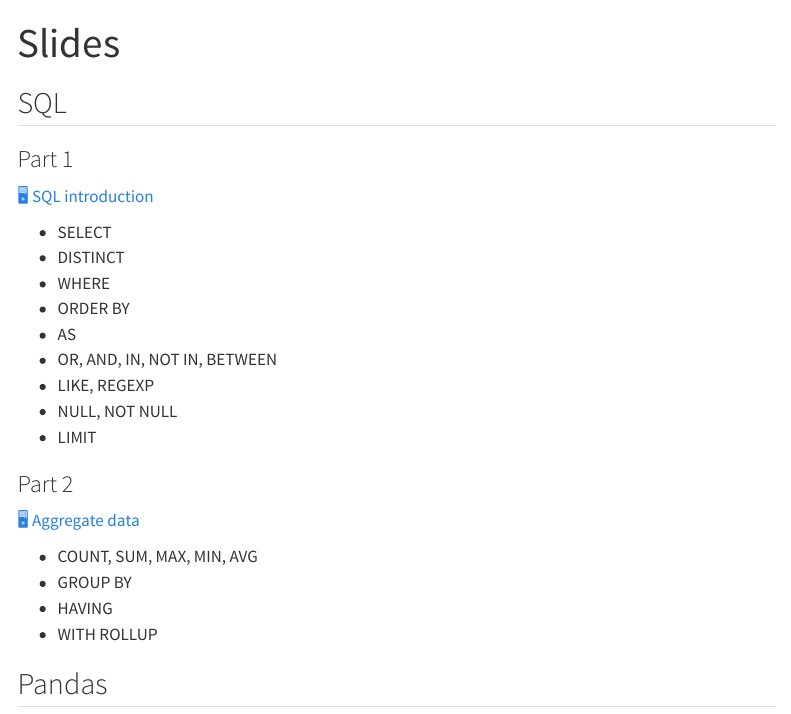
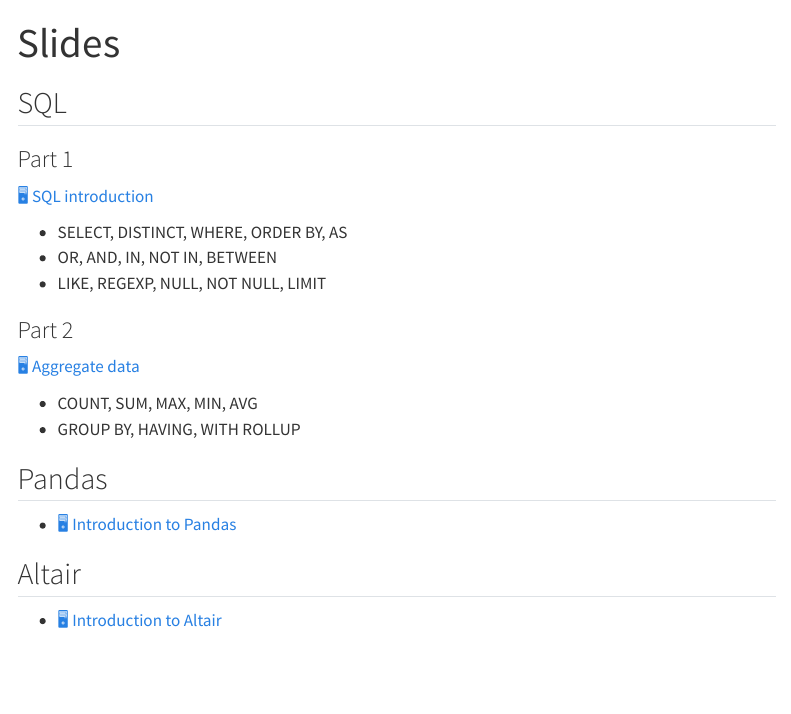
Before and after one commit to kirenz/lab-competitive, a Quarto document (slide.qmd): the page in a window 1100 px wide, from its top. Rendered offline with R 4.5, knitr and Pandoc in place of Quarto, with nearby package versions; menus at the side of the page are left out.

Commit message:
Update slide.qmd

```diff
--- a/slide.qmd
+++ b/slide.qmd
@@ -8,23 +8,21 @@
 
 [🖥  SQL introduction](https://kirenz.github.io/sql/slides/2-intro.html#/title-slide)
 
-- SELECT
-- DISTINCT
-- WHERE
-- ORDER BY
-- AS
+- SELECT, DISTINCT, WHERE, ORDER BY, AS
 - OR, AND, IN, NOT IN, BETWEEN
-- LIKE, REGEXP
-- NULL, NOT NULL
-- LIMIT
+- LIKE, REGEXP, NULL, NOT NULL, LIMIT
 
 ### Part 2
 
 [🖥  Aggregate data](https://kirenz.github.io/sql/slides/5-aggregieren.html#/title-slide)
 
 - COUNT, SUM, MAX, MIN, AVG
-- GROUP BY
-- HAVING
-- WITH ROLLUP
+- GROUP BY, HAVING, WITH ROLLUP
 
 ## Pandas
+
+- [🖥 Introduction to Pandas](/slides/pandas.qmd)
+
+## Altair
+
+- [🖥 Introduction to Altair](/slides/altair.qmd)
```
